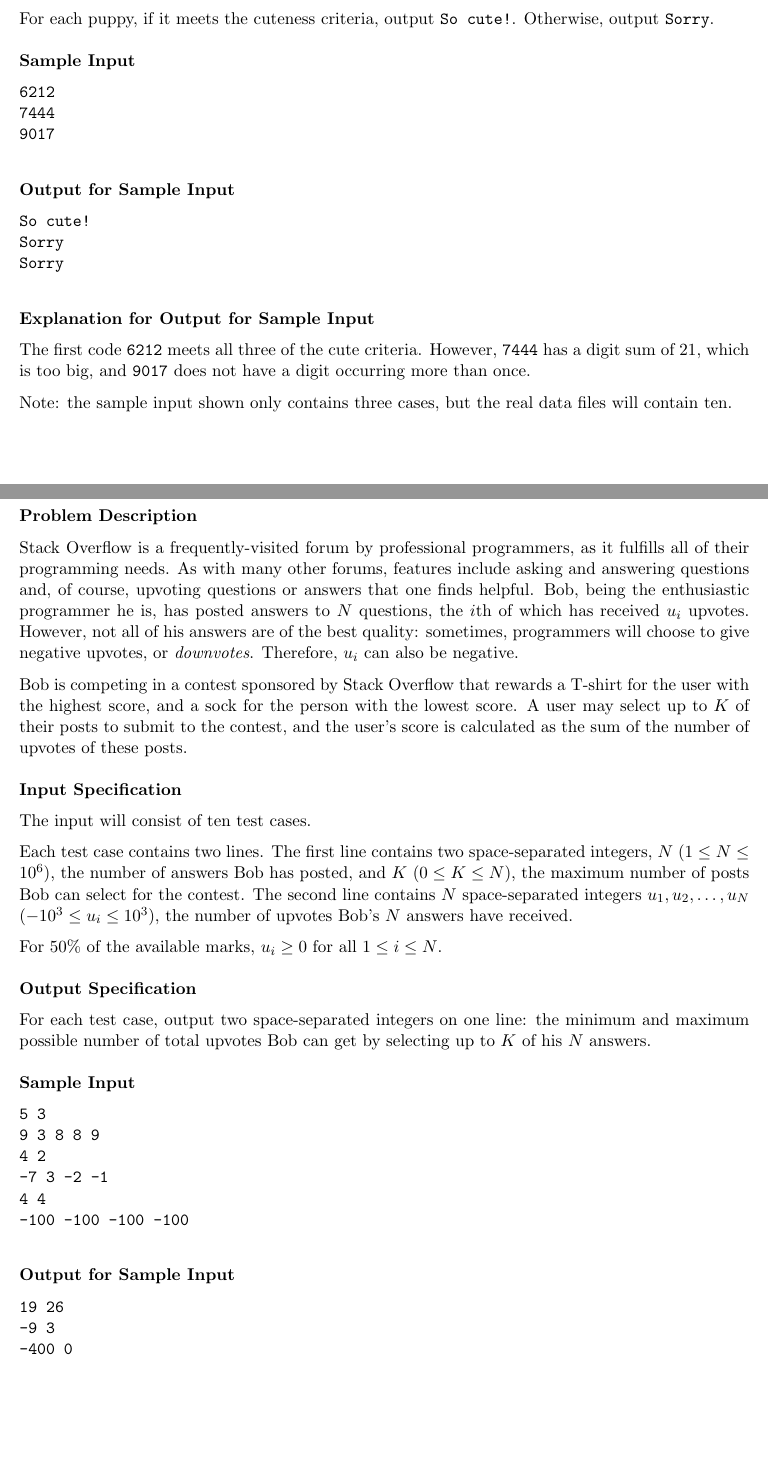
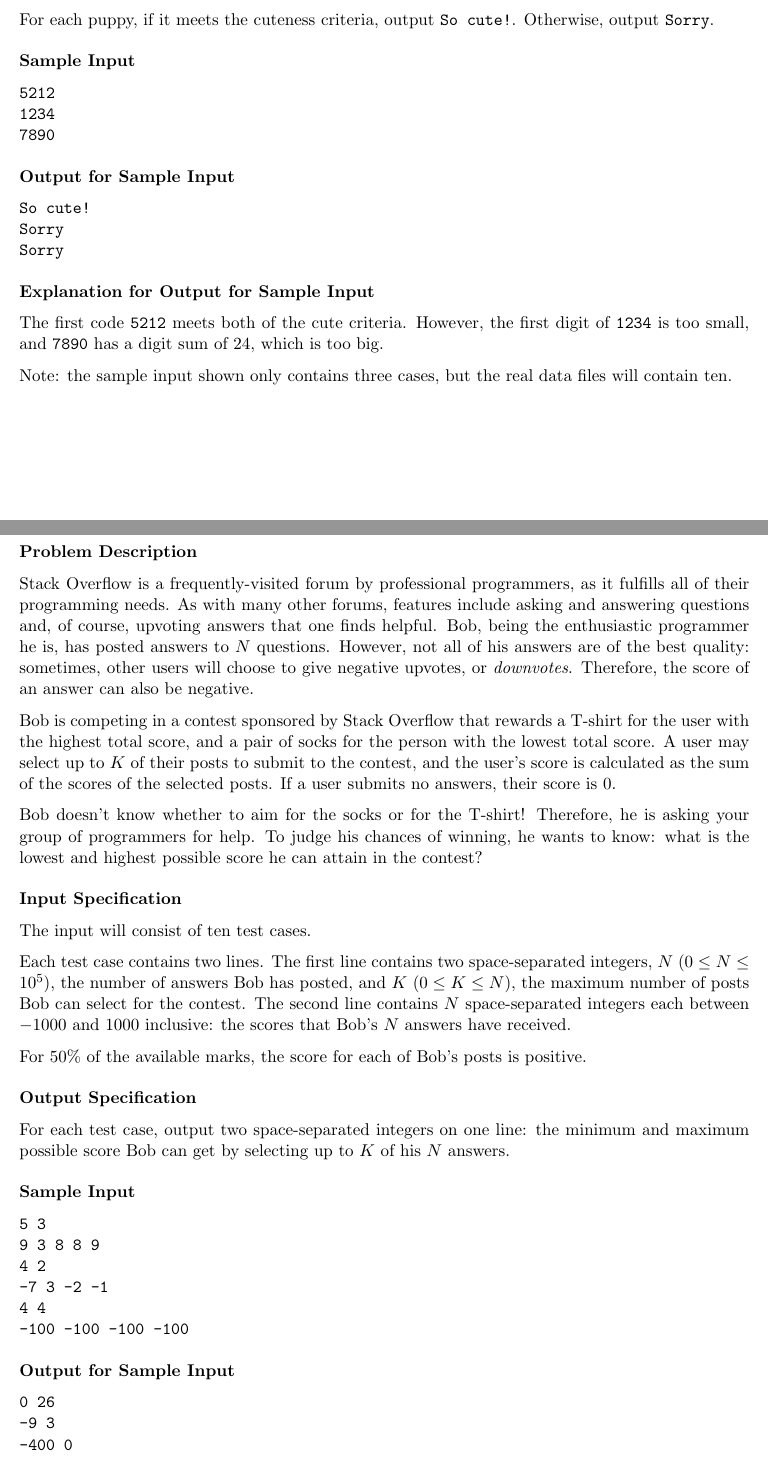
Before and after one commit to AndrewDongAndy/CCVI-Science-Olympics-2019, a LaTeX document (problems.tex): two parts of pages 2 and 3 of 5, joined at a grey line, cut so that both start at the same text, the shorter picture padded with empty space. Compiled offline with pdfLaTeX.

Commit message:
Minor changes, and made P1 easier.

```diff
--- a/problems.tex
+++ b/problems.tex
@@ -61,11 +60,12 @@ For each puppy, if it meets the cuteness criteria, output \verb|So cute!|. Other
 \heading{Sample Input}
 \vspace{-\topsep}
 \begin{verbatim}
-6212
-7444
-9017
+5212
+1234
+7890
 \end{verbatim}
 
+\vspace{-\topsep}
 \heading{Output for Sample Input}
 \vspace{-\topsep}
 \begin{verbatim}
@@ -74,9 +74,10 @@ Sorry
 Sorry
 \end{verbatim}
 
+\vspace{-\topsep}
 \heading{Explanation for Output for Sample Input}
 
-The first code \verb|6212| meets all three of the cute criteria. However, \verb|7444| has a digit sum of 21, which is too big, and \verb|9017| does not have a digit occurring more than once.
+The first code \verb|5212| meets both of the cute criteria. However, the first digit of \verb|1234| is too small, and \verb|7890| has a digit sum of 24, which is too big.
 
 Note: the sample input shown only contains three cases, but the real data files will contain ten.
 
@@ -92,23 +93,24 @@ Note: the sample input shown only contains three cases, but the real data files
 
 \heading{Problem Description}
 
-Stack Overflow is a frequently-visited forum by professional programmers, as it fulfills all of their programming needs. As with many other forums, features include asking and answering questions and, of course, upvoting questions or answers that one finds helpful. Bob, being the enthusiastic programmer he is, has posted answers to $N$ questions, the $i$th of which has received $u_i$ upvotes. However, not all of his answers are of the best quality: sometimes, programmers will choose to give negative upvotes, or \textit{downvotes}. Therefore, $u_i$ can also be negative.
+Stack Overflow is a frequently-visited forum by professional programmers, as it fulfills all of their programming needs. As with many other forums, features include asking and answering questions and, of course, upvoting answers that one finds helpful. Bob, being the enthusiastic programmer he is, has posted answers to $N$ questions. However, not all of his answers are of the best quality: sometimes, other users will choose to give negative upvotes, or \textit{downvotes}. Therefore, the score of an answer can also be negative.
 
-Bob is competing in a contest sponsored by Stack Overflow that rewards a T-shirt for the user with the highest score, and a sock for the person with the lowest score. A user may select up to $K$ of their posts to submit to the contest, and the user’s score is calculated as the sum of the number of upvotes of these posts.
+Bob is competing in a contest sponsored by Stack Overflow that rewards a T-shirt for the user with the highest total score, and a pair of socks for the person with the lowest total score. A user may select up to $K$ of their posts to submit to the contest, and the user’s score is calculated as the sum of the scores of the selected posts. If a user submits no answers, their score is 0.
 
+Bob doesn't know whether to aim for the socks or for the T-shirt! Therefore, he is asking your group of programmers for help. To judge his chances of winning, he wants to know: what is the lowest and highest possible score he can attain in the contest?
 
 \heading{Input Specification}
 
 The input will consist of ten test cases.
 
-Each test case contains two lines. The first line contains two space-separated integers, $N$ ($1 \le N \le 10^6$), the number of answers Bob has posted, and $K$ ($0 \le K \le N$), the maximum number of posts Bob can select for the contest. The second line contains $N$ space-separated integers $u_1, u_2, \ldots, u_N$ ($-10^3 \le u_i \le 10^3$), the number of upvotes Bob's $N$ answers have received.
+Each test case contains two lines. The first line contains two space-separated integers, $N$ ($0 \le N \le 10^5$), the number of answers Bob has posted, and $K$ ($0 \le K \le N$), the maximum number of posts Bob can select for the contest. The second line contains $N$ space-separated integers each between $-1000$ and 1000 inclusive: the scores that Bob's $N$ answers have received.
 
-For 50\% of the available marks, $u_i \ge 0$ for all $1 \le i \le N$.
+For 50\% of the available marks, the score for each of Bob's posts is positive.
 
 
 \heading{Output Specification}
 
-For each test case, output two space-separated integers on one line: the minimum and maximum possible number of total upvotes Bob can get by selecting up to $K$ of his $N$ answers.
+For each test case, output two space-separated integers on one line: the minimum and maximum possible score Bob can get by selecting up to $K$ of his $N$ answers.
 
 
 \heading{Sample Input}
@@ -122,16 +124,18 @@ For each test case, output two space-separated integers on one line: the minimum
 -100 -100 -100 -100
 \end{verbatim}
 
+\vspace{-\topsep}
 \heading{Output for Sample Input}
 \vspace{-\topsep}
 \begin{verbatim}
-19 26
+0 26
 -9 3
 -400 0
 \end{verbatim}
 
 Note: the sample input shown only contains three cases, but the real data files will contain ten.
 
+% \vspace{-\topsep}
 % \heading{Explanation for Output for Sample Input}
 
 \pagebreak
```
Also changed, not shown: problems.tex (15 more changed lines).
